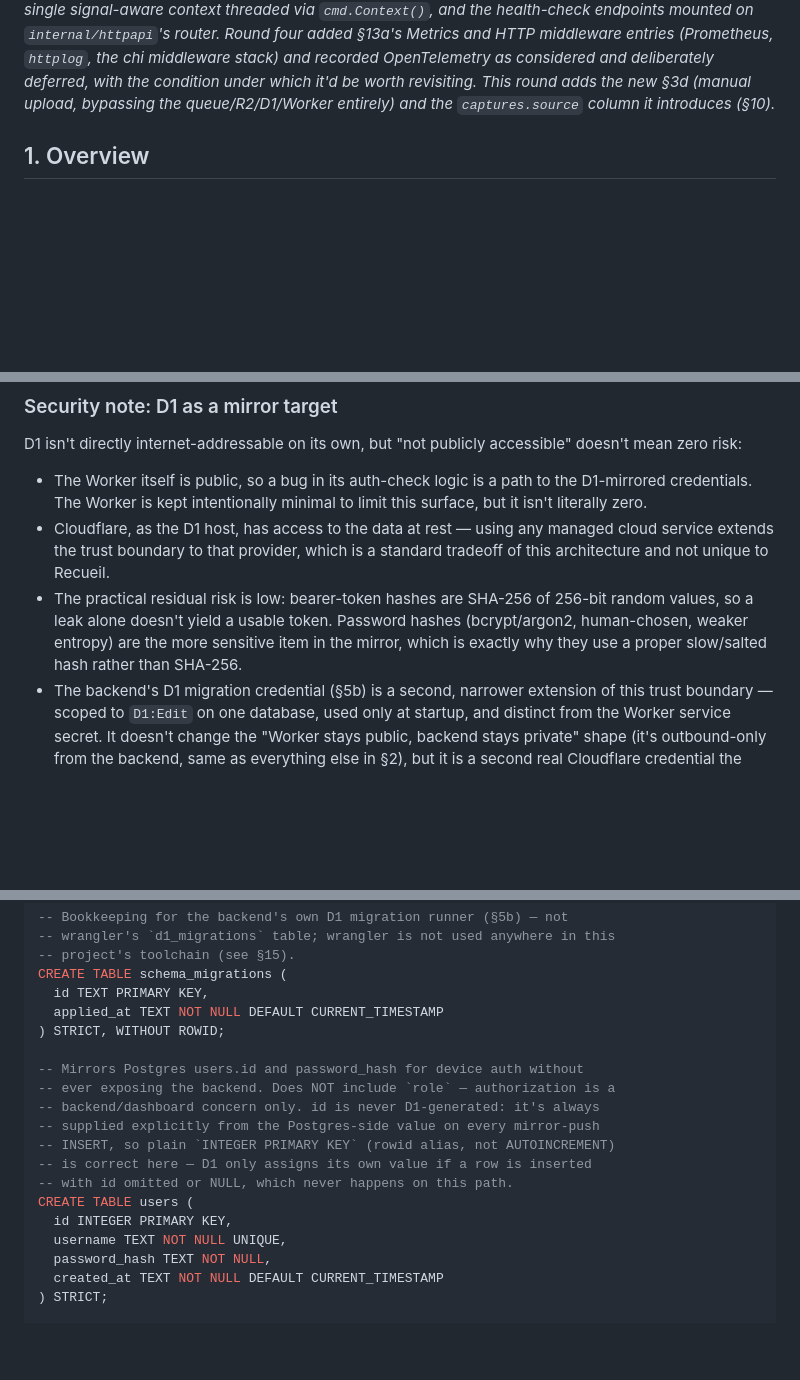
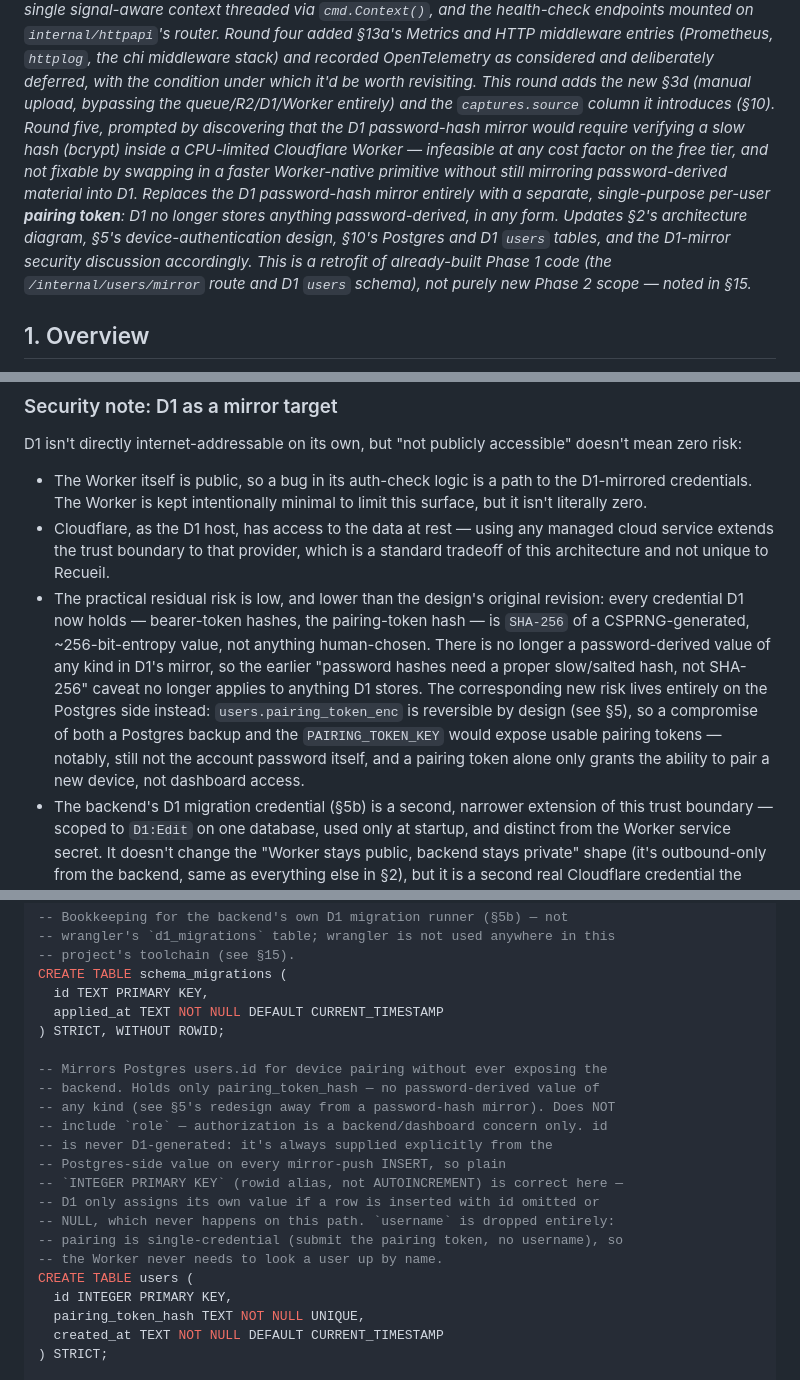
Before and after one commit to mfinelli/recueil, a Markdown page: DESIGN.md, 3 parts joined by grey strips. Rendered like a GitHub page; blank space fills up the shorter version.

Commit message:
Update design doc

```diff
--- a/DESIGN.md
+++ b/DESIGN.md
@@ -15,7 +15,18 @@ four added §13a's Metrics and HTTP middleware entries (Prometheus, `httplog`,
 the chi middleware stack) and recorded OpenTelemetry as considered and
 deliberately deferred, with the condition under which it'd be worth revisiting.
 This round adds the new §3d (manual upload, bypassing the queue/R2/D1/Worker
-entirely) and the `captures.source` column it introduces (§10)._
+entirely) and the `captures.source` column it introduces (§10). Round five,
+prompted by discovering that the D1 password-hash mirror would require verifying
+a slow hash (bcrypt) inside a CPU-limited Cloudflare Worker — infeasible at any
+cost factor on the free tier, and not fixable by swapping in a faster
+Worker-native primitive without still mirroring password-derived material into
+D1. Replaces the D1 password-hash mirror entirely with a separate,
+single-purpose per-user **pairing token**: D1 no longer stores anything
+password-derived, in any form. Updates §2's architecture diagram, §5's
+device-authentication design, §10's Postgres and D1 `users` tables, and the
+D1-mirror security discussion accordingly. This is a retrofit of already-built
+Phase 1 code (the `/internal/users/mirror` route and D1 `users` schema), not
+purely new Phase 2 scope — noted in §15._
 
 ## 1. Overview
 
@@ -582,11 +645,17 @@ doesn't mean zero risk:
 - Cloudflare, as the D1 host, has access to the data at rest — using any managed
   cloud service extends the trust boundary to that provider, which is a standard
   tradeoff of this architecture and not unique to Recueil.
-- The practical residual risk is low: bearer-token hashes are SHA-256 of 256-bit
-  random values, so a leak alone doesn't yield a usable token. Password hashes
-  (bcrypt/argon2, human-chosen, weaker entropy) are the more sensitive item in
-  the mirror, which is exactly why they use a proper slow/salted hash rather
-  than SHA-256.
+- The practical residual risk is low, and lower than the design's original
+  revision: every credential D1 now holds — bearer-token hashes, the
+  pairing-token hash — is `SHA-256` of a CSPRNG-generated, ~256-bit-entropy
+  value, not anything human-chosen. There is no longer a password-derived value
+  of any kind in D1's mirror, so the earlier "password hashes need a proper
+  slow/salted hash, not SHA-256" caveat no longer applies to anything D1 stores.
+  The corresponding new risk lives entirely on the Postgres side instead:
+  `users.pairing_token_enc` is reversible by design (see §5), so a compromise of
+  both a Postgres backup and the `PAIRING_TOKEN_KEY` would expose usable pairing
+  tokens — notably, still not the account password itself, and a pairing token
+  alone only grants the ability to pair a new device, not dashboard access.
 - The backend's D1 migration credential (§5b) is a second, narrower extension of
   this trust boundary — scoped to `D1:Edit` on one database, used only at
   startup, and distinct from the Worker service secret. It doesn't change the
@@ -980,17 +1053,20 @@ CREATE TABLE schema_migrations (
   applied_at TEXT NOT NULL DEFAULT CURRENT_TIMESTAMP
 ) STRICT, WITHOUT ROWID;
 
--- Mirrors Postgres users.id and password_hash for device auth without
--- ever exposing the backend. Does NOT include `role` — authorization is a
--- backend/dashboard concern only. id is never D1-generated: it's always
--- supplied explicitly from the Postgres-side value on every mirror-push
--- INSERT, so plain `INTEGER PRIMARY KEY` (rowid alias, not AUTOINCREMENT)
--- is correct here — D1 only assigns its own value if a row is inserted
--- with id omitted or NULL, which never happens on this path.
+-- Mirrors Postgres users.id for device pairing without ever exposing the
+-- backend. Holds only pairing_token_hash — no password-derived value of
+-- any kind (see §5's redesign away from a password-hash mirror). Does NOT
+-- include `role` — authorization is a backend/dashboard concern only. id
+-- is never D1-generated: it's always supplied explicitly from the
+-- Postgres-side value on every mirror-push INSERT, so plain
+-- `INTEGER PRIMARY KEY` (rowid alias, not AUTOINCREMENT) is correct here —
+-- D1 only assigns its own value if a row is inserted with id omitted or
+-- NULL, which never happens on this path. `username` is dropped entirely:
+-- pairing is single-credential (submit the pairing token, no username), so
+-- the Worker never needs to look a user up by name.
 CREATE TABLE users (
   id INTEGER PRIMARY KEY,
-  username TEXT NOT NULL UNIQUE,
-  password_hash TEXT NOT NULL,
+  pairing_token_hash TEXT NOT NULL UNIQUE,
   created_at TEXT NOT NULL DEFAULT CURRENT_TIMESTAMP
 ) STRICT;
 
```
Also changed, not shown: other parts of DESIGN.md (+86 -25 lines).
